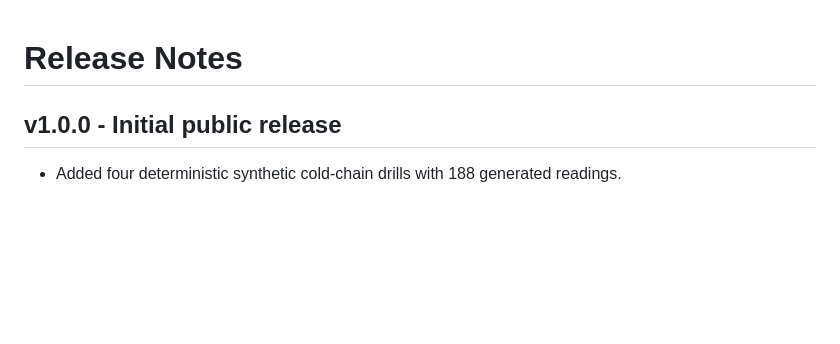
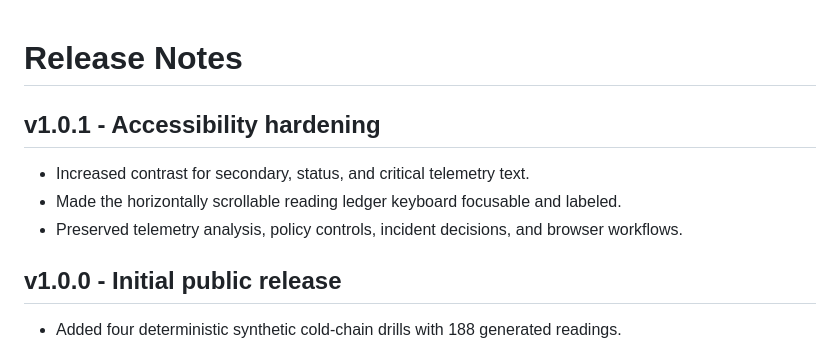
Before and after one commit to jubjub-cpu/coldchain-sentinel, a Markdown page: docs/RELEASE_NOTES.md, the part around the change. Drawn GitHub-style; blank space fills up the shorter version.

```diff
--- a/docs/RELEASE_NOTES.md
+++ b/docs/RELEASE_NOTES.md
@@ -1,4 +1,10 @@
 # Release Notes
+
+## v1.0.1 - Accessibility hardening
+
+- Increased contrast for secondary, status, and critical telemetry text.
+- Made the horizontally scrollable reading ledger keyboard focusable and labeled.
+- Preserved telemetry analysis, policy controls, incident decisions, and browser workflows.
 
 ## v1.0.0 - Initial public release
 
```
Also changed, not shown: README.md (+1 -1 lines), docs/VALIDATION.md (+9 -1 lines), docs/screenshots/coldchain-sentinel-desktop.png, docs/screenshots/coldchain-sentinel-mobile.png, 3 other files.
